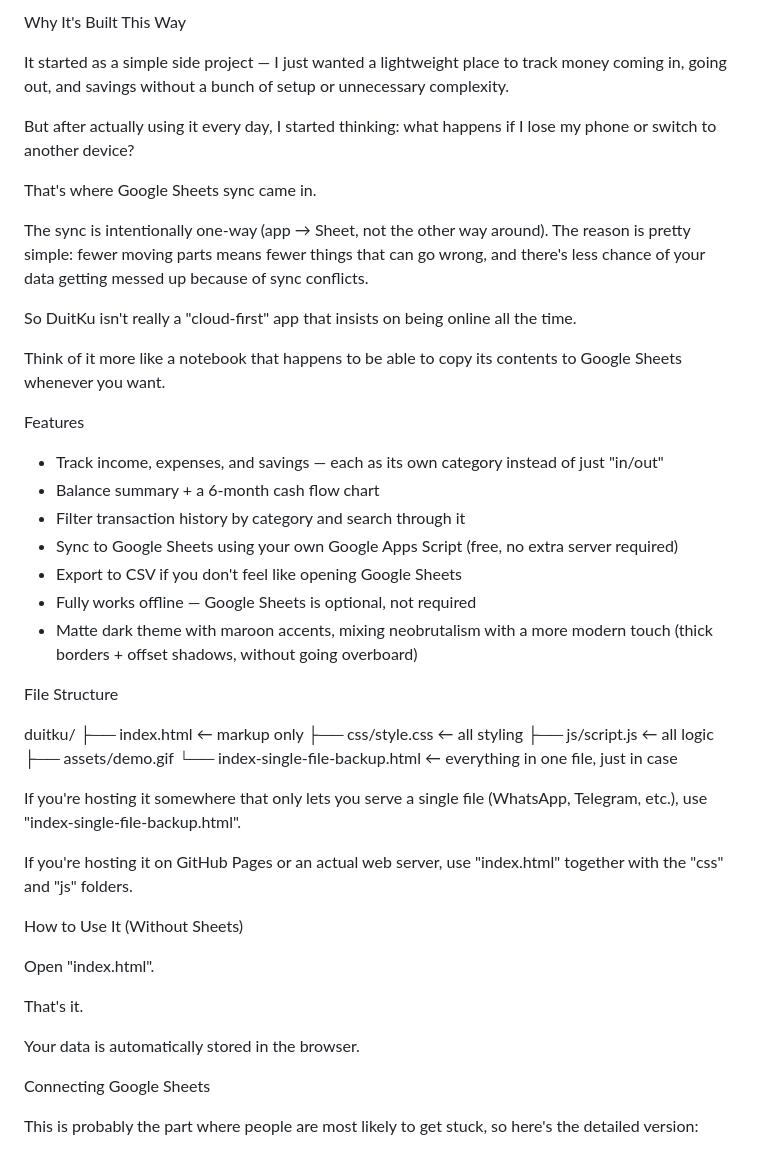
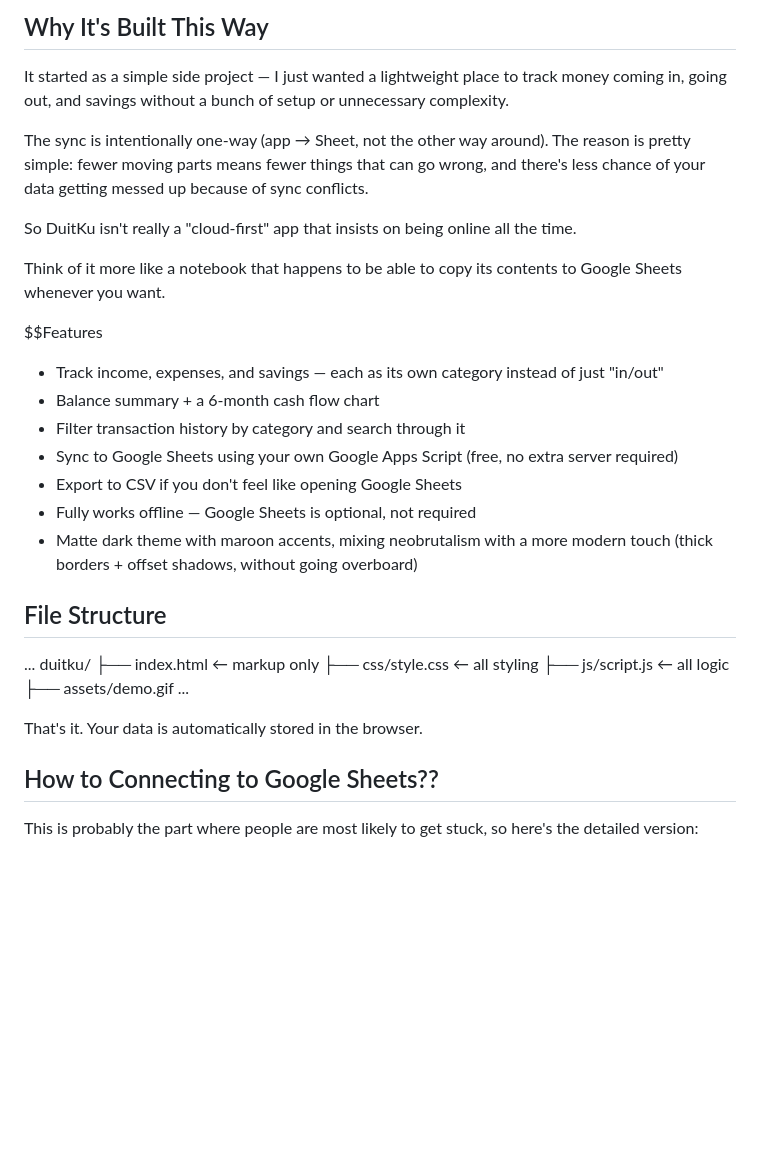
Before and after one commit to RXSofc/moneymoneymoney, a Markdown page: README.md, the part around one of its changes. Rendered like a GitHub page; blank space fills up the shorter version.

```diff
--- a/README.md
+++ b/README.md
@@ -10,11 +10,7 @@ It's basically one HTML file (plus separate CSS/JS if you prefer keeping things
 
-Why It's Built This Way
+## Why It's Built This Way
 
 It started as a simple side project — I just wanted a lightweight place to track money coming in, going out, and savings without a bunch of setup or unnecessary complexity.
-
-But after actually using it every day, I started thinking: what happens if I lose my phone or switch to another device?
-
-That's where Google Sheets sync came in.
 
 The sync is intentionally one-way (app → Sheet, not the other way around). The reason is pretty simple: fewer moving parts means fewer things that can go wrong, and there's less chance of your data getting messed up because of sync conflicts.
 
@@ -22,7 +18,7 @@ So DuitKu isn't really a "cloud-first" app that insists on being online all the
 
 Think of it more like a notebook that happens to be able to copy its contents to Google Sheets whenever you want.
 
-Features
+$$Features
 
 - Track income, expenses, and savings — each as its own category instead of just "in/out"
 - Balance summary + a 6-month cash flow chart
@@ -32,29 +28,20 @@ Features
 - Fully works offline — Google Sheets is optional, not required
 - Matte dark theme with maroon accents, mixing neobrutalism with a more modern touch (thick borders + offset shadows, without going overboard)
 
-File Structure
+## File Structure
 
+...
 duitku/
 ├── index.html                    ← markup only
 ├── css/style.css                 ← all styling
 ├── js/script.js                  ← all logic
 ├── assets/demo.gif
-└── index-single-file-backup.html ← everything in one file, just in case
-
-If you're hosting it somewhere that only lets you serve a single file (WhatsApp, Telegram, etc.), use "index-single-file-backup.html".
-
-If you're hosting it on GitHub Pages or an actual web server, use "index.html" together with the "css" and "js" folders.
-
-How to Use It (Without Sheets)
-
-Open "index.html".
+...
 
 That's it.
-
 Your data is automatically stored in the browser.
 
-Connecting Google Sheets
-
+## How to Connecting to Google Sheets??
 This is probably the part where people are most likely to get stuck, so here's the detailed version:
 
 1. Open "sheets.new" (https://sheets.new) and create a new Google Sheet.
```
Also changed, not shown: other parts of README.md (+4 -22 lines).
